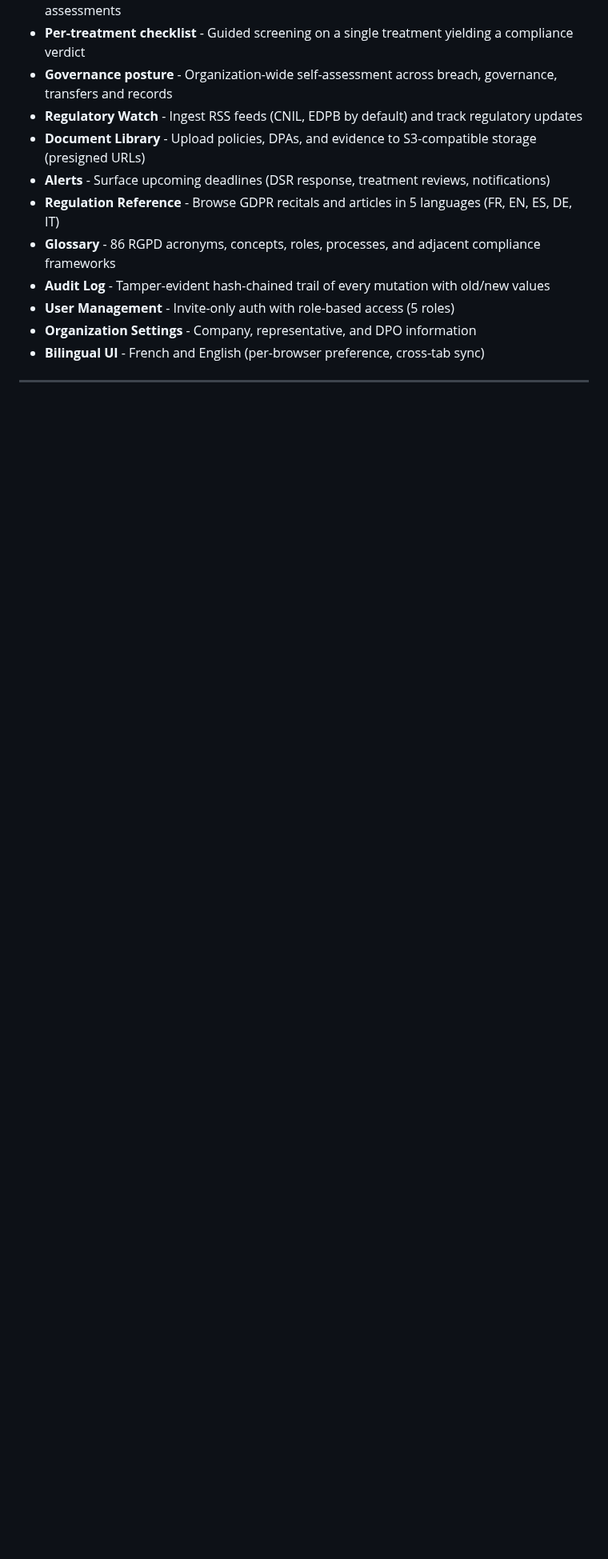
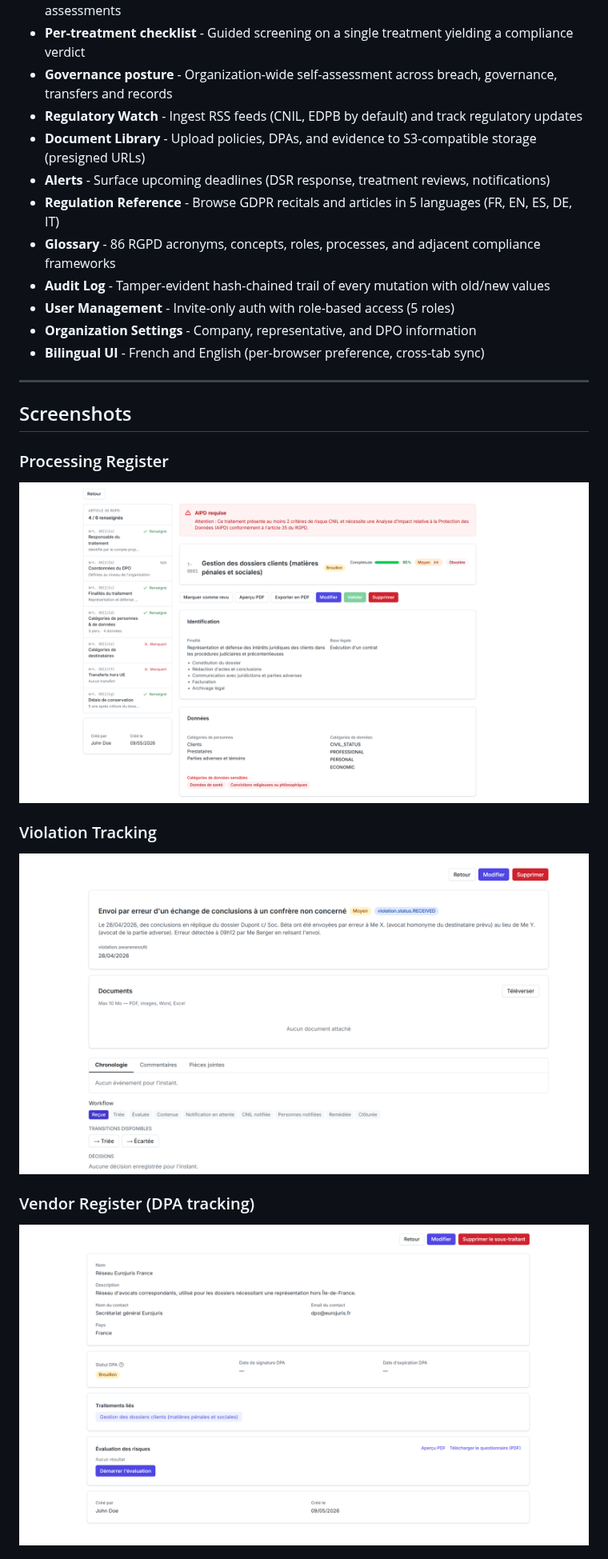
Before and after one commit to ipsec-dev/Article30, a Markdown page: README.md, the part around one of its changes. Shown at 80% size. GitHub-like rendering; pictures changed too: images/Registre.png (added), images/Sous-traitants.png (added), images/Violation.png (added); blank space fills up the shorter version.

Commit message:
docs: add screenshots to README

```diff
--- a/README.md
+++ b/README.md
@@ -26,3 +28,17 @@ The data model is **Article 30 turned into code** - a typed schema, DPO validati
 
 ---
 
+## Screenshots
+
+### Processing Register
+
+![Processing register](images/Registre.png)
+
+### Violation Tracking
+
+![Violation tracking](images/Violation.png)
+
+### Vendor Register (DPA tracking)
+
+![Vendor register](images/Sous-traitants.png)
+
```
Also changed, not shown: other parts of README.md (+8 -2 lines), images/Conformité.png (added), images/Dashboard.png (added).
